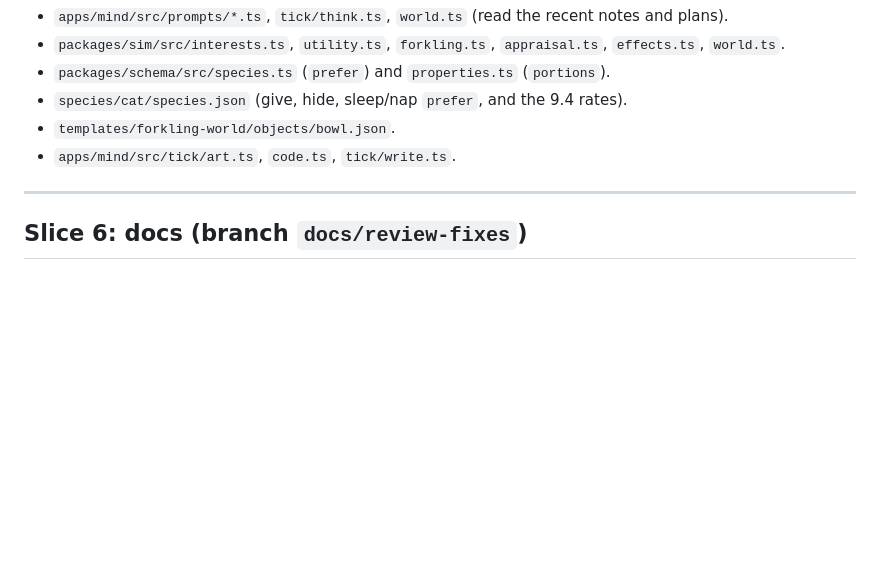
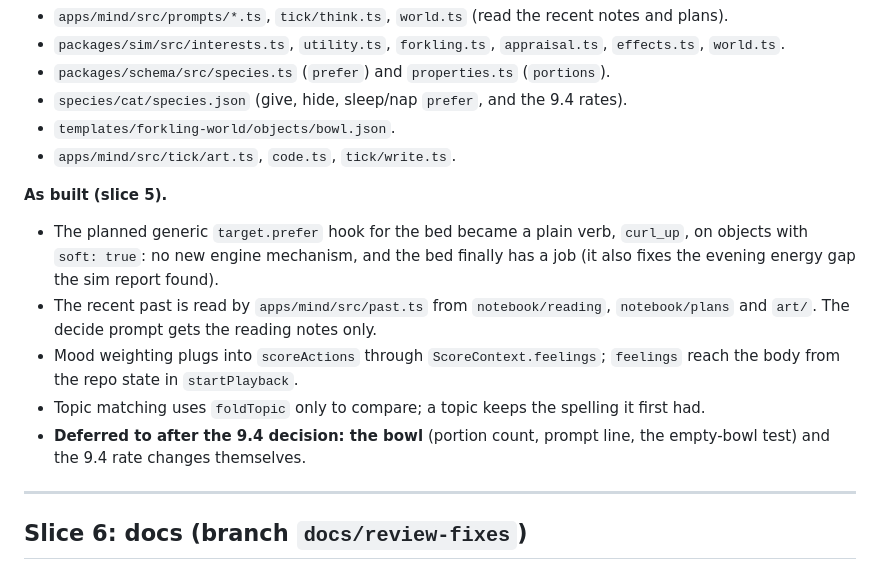
Before and after one commit to RomanKuroptev/forkling, a Markdown page: docs/plans/review-fixes.md, the part around the change. Drawn GitHub-style; blank space fills up the shorter version.

```diff
--- a/docs/plans/review-fixes.md
+++ b/docs/plans/review-fixes.md
@@ -298,6 +298,13 @@ Roman's decisions (review section 9, plus the answers given during planning):
 - `templates/forkling-world/objects/bowl.json`.
 - `apps/mind/src/tick/art.ts`, `code.ts`, `tick/write.ts`.
 
+**As built (slice 5).**
+- The planned generic `target.prefer` hook for the bed became a plain verb, `curl_up`, on objects with `soft: true`: no new engine mechanism, and the bed finally has a job (it also fixes the evening energy gap the sim report found).
+- The recent past is read by `apps/mind/src/past.ts` from `notebook/reading`, `notebook/plans` and `art/`. The decide prompt gets the reading notes only.
+- Mood weighting plugs into `scoreActions` through `ScoreContext.feelings`; `feelings` reach the body from the repo state in `startPlayback`.
+- Topic matching uses `foldTopic` only to compare; a topic keeps the spelling it first had.
+- **Deferred to after the 9.4 decision: the bowl** (portion count, prompt line, the empty-bowl test) and the 9.4 rate changes themselves.
+
 ---
 
 ## Slice 6: docs (branch `docs/review-fixes`)
```
Also changed, not shown: STATUS.md (+12 -3 lines).
